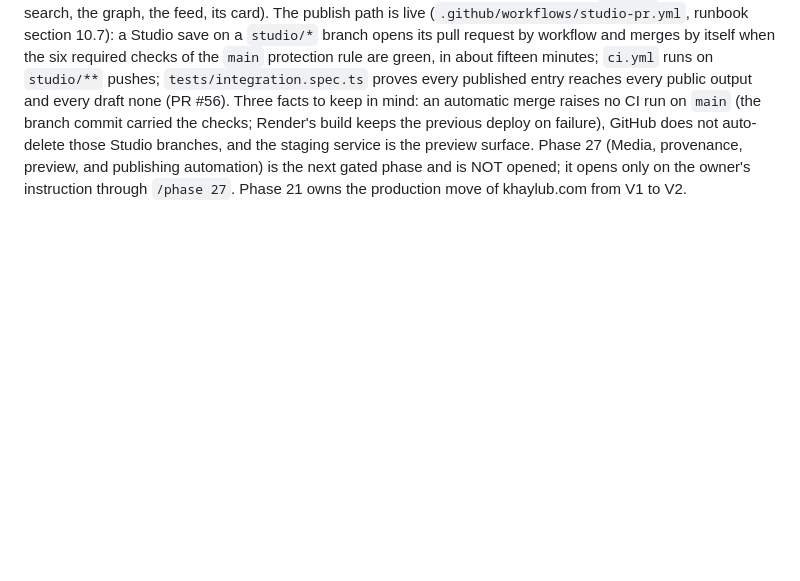
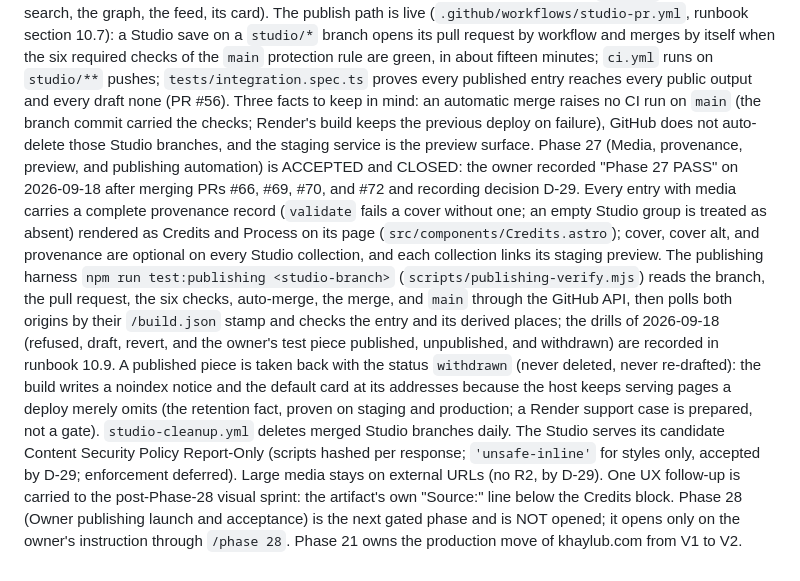
Before and after one commit to KhaylubThompsonCalvin/khaylub.com, a Markdown page: CLAUDE.md, the part around the change. GitHub-like rendering; blank space fills up the shorter version.

Commit message:
chore(docs): Phase 27 closed; Phase 28 next; the pointer records the provenance model, the harness, the withdrawn status, and decision D-29
Co-Authored-By: Claude Opus 5 (1M context) <noreply@anthropic.com>
Claude-Session: https://claude.ai/code/session_01RxEVFue5ppeyYbYKNCx2NG

```diff
--- a/CLAUDE.md
+++ b/CLAUDE.md
@@ -265,6 +265,22 @@ itself when the six required checks of the `main` protection rule are green, in
 public output and every draft none (PR #56). Three facts to keep in mind: an automatic merge raises no CI
 run on `main` (the branch commit carried the checks; Render's build keeps the previous deploy on failure),
 GitHub does not auto-delete those Studio branches, and the staging service is the preview surface. Phase 27
-(Media, provenance, preview, and publishing automation) is the next gated phase and is NOT opened; it opens
-only on the owner's instruction through `/phase 27`.
+(Media, provenance, preview, and publishing automation) is ACCEPTED and CLOSED: the owner recorded "Phase 27
+PASS" on 2026-09-18 after merging PRs #66, #69, #70, and #72 and recording decision D-29. Every entry with
+media carries a complete provenance record (`validate` fails a cover without one; an empty Studio group is
+treated as absent) rendered as Credits and Process on its page (`src/components/Credits.astro`); cover,
+cover alt, and provenance are optional on every Studio collection, and each collection links its staging
+preview. The publishing harness `npm run test:publishing <studio-branch>` (`scripts/publishing-verify.mjs`)
+reads the branch, the pull request, the six checks, auto-merge, the merge, and `main` through the GitHub API,
+then polls both origins by their `/build.json` stamp and checks the entry and its derived places; the drills
+of 2026-09-18 (refused, draft, revert, and the owner's test piece published, unpublished, and withdrawn) are
+recorded in runbook 10.9. A published piece is taken back with the status `withdrawn` (never deleted, never
+re-drafted): the build writes a noindex notice and the default card at its addresses because the host keeps
+serving pages a deploy merely omits (the retention fact, proven on staging and production; a Render support
+case is prepared, not a gate). `studio-cleanup.yml` deletes merged Studio branches daily. The Studio serves
+its candidate Content Security Policy Report-Only (scripts hashed per response; `'unsafe-inline'` for styles
+only, accepted by D-29; enforcement deferred). Large media stays on external URLs (no R2, by D-29). One UX
+follow-up is carried to the post-Phase-28 visual sprint: the artifact's own "Source:" line below the Credits
+block. Phase 28 (Owner publishing launch and acceptance) is the next gated phase and is NOT opened; it opens
+only on the owner's instruction through `/phase 28`.
 Phase 21 owns the production move of khaylub.com from V1 to V2.
```
